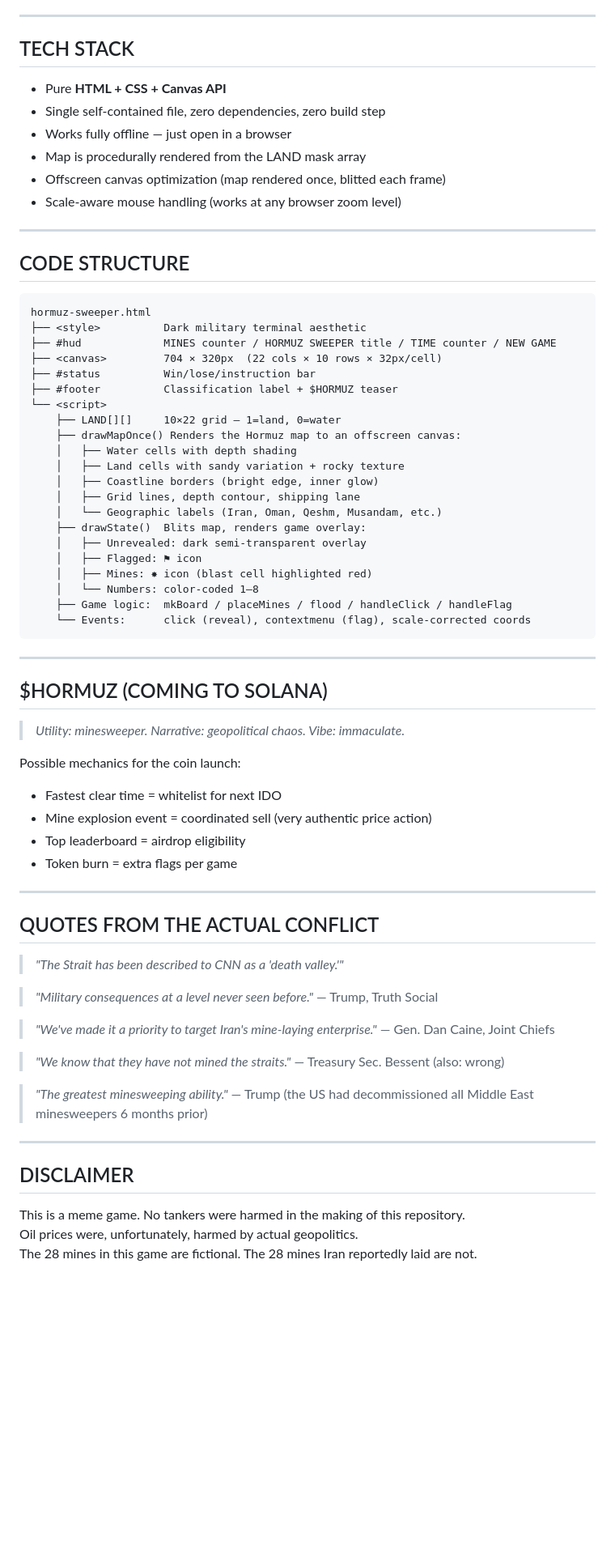
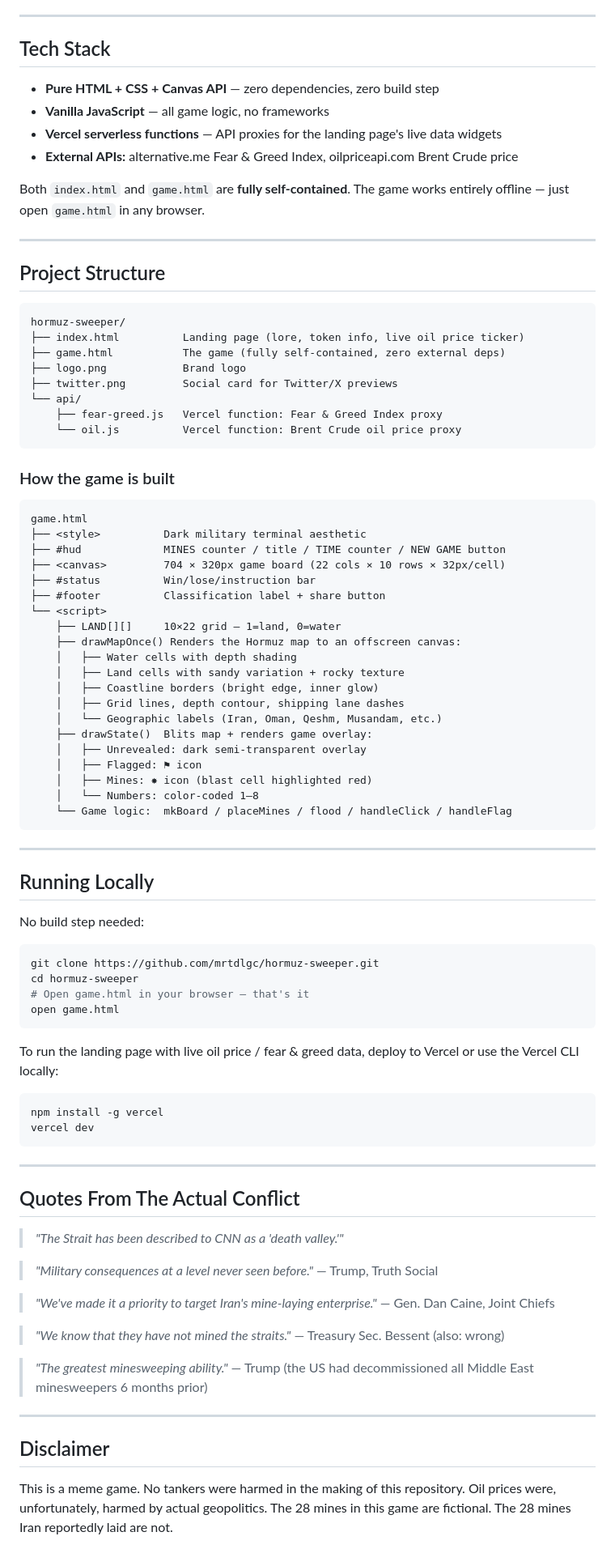
Before and after one commit to mrtdlgc/hormuzsweeper, a Markdown page: README.md, the part around one of its changes. Shown at 81% size. Drawn GitHub-style; blank space fills up the shorter version.

Commit message:
Rewrite README: cleaner structure, running instructions, full tech docs
Co-Authored-By: Claude Sonnet 4.6 <noreply@anthropic.com>

````diff
--- a/README.md
+++ b/README.md
@@ -76,58 +68,78 @@ ROW 9:  ████████████████████████
 
 ---
 
-## TECH STACK
+## Tech Stack
 
-- Pure **HTML + CSS + Canvas API**
-- Single self-contained file, zero dependencies, zero build step
-- Works fully offline — just open in a browser
-- Map is procedurally rendered from the LAND mask array
-- Offscreen canvas optimization (map rendered once, blitted each frame)
-- Scale-aware mouse handling (works at any browser zoom level)
+- **Pure HTML + CSS + Canvas API** — zero dependencies, zero build step
+- **Vanilla JavaScript** — all game logic, no frameworks
+- **Vercel serverless functions** — API proxies for the landing page's live data widgets
+- **External APIs:** alternative.me Fear & Greed Index, oilpriceapi.com Brent Crude price
+
+Both `index.html` and `game.html` are **fully self-contained**. The game works entirely offline — just open `game.html` in any browser.
 
 ---
 
-## CODE STRUCTURE
+## Project Structure
 
 ```
-hormuz-sweeper.html
+hormuz-sweeper/
+├── index.html          Landing page (lore, token info, live oil price ticker)
+├── game.html           The game (fully self-contained, zero external deps)
+├── logo.png            Brand logo
+├── twitter.png         Social card for Twitter/X previews
+└── api/
+    ├── fear-greed.js   Vercel function: Fear & Greed Index proxy
+    └── oil.js          Vercel function: Brent Crude oil price proxy
+```
+
+### How the game is built
+
+```
+game.html
 ├── <style>          Dark military terminal aesthetic
-├── #hud             MINES counter / HORMUZ SWEEPER title / TIME counter / NEW GAME
-├── <canvas>         704 × 320px  (22 cols × 10 rows × 32px/cell)
+├── #hud             MINES counter / title / TIME counter / NEW GAME button
+├── <canvas>         704 × 320px game board (22 cols × 10 rows × 32px/cell)
 ├── #status          Win/lose/instruction bar
-├── #footer          Classification label + $HORMUZ teaser
+├── #footer          Classification label + share button
 └── <script>
     ├── LAND[][]     10×22 grid — 1=land, 0=water
     ├── drawMapOnce() Renders the Hormuz map to an offscreen canvas:
     │   ├── Water cells with depth shading
     │   ├── Land cells with sandy variation + rocky texture
     │   ├── Coastline borders (bright edge, inner glow)
-    │   ├── Grid lines, depth contour, shipping lane
+    │   ├── Grid lines, depth contour, shipping lane dashes
     │   └── Geographic labels (Iran, Oman, Qeshm, Musandam, etc.)
-    ├── drawState()  Blits map, renders game overlay:
+    ├── drawState()  Blits map + renders game overlay:
     │   ├── Unrevealed: dark semi-transparent overlay
     │   ├── Flagged: ⚑ icon
     │   ├── Mines: ✸ icon (blast cell highlighted red)
     │   └── Numbers: color-coded 1–8
-    ├── Game logic:  mkBoard / placeMines / flood / handleClick / handleFlag
-    └── Events:      click (reveal), contextmenu (flag), scale-corrected coords
+    └── Game logic:  mkBoard / placeMines / flood / handleClick / handleFlag
 ```
 
 ---
 
-## $HORMUZ (COMING TO SOLANA)
+## Running Locally
 
-> *Utility: minesweeper. Narrative: geopolitical chaos. Vibe: immaculate.*
+No build step needed:
 
-Possible mechanics for the coin launch:
-- Fastest clear time = whitelist for next IDO
-- Mine explosion event = coordinated sell (very authentic price action)
-- Top leaderboard = airdrop eligibility
-- Token burn = extra flags per game
+```bash
+git clone https://github.com/mrtdlgc/hormuz-sweeper.git
+cd hormuz-sweeper
+# Open game.html in your browser — that's it
+open game.html
+```
+
+To run the landing page with live oil price / fear & greed data, deploy to Vercel or use the Vercel CLI locally:
+
+```bash
+npm install -g vercel
+vercel dev
+```
 
 ---
 
-## QUOTES FROM THE ACTUAL CONFLICT
+## Quotes From The Actual Conflict
 
 > *"The Strait has been described to CNN as a 'death valley.'"*
 
@@ -141,7 +153,7 @@ Possible mechanics for the coin launch:
 
 ---
 
-## DISCLAIMER
+## Disclaimer
 
 This is a meme game. No tankers were harmed in the making of this repository.
 Oil prices were, unfortunately, harmed by actual geopolitics.
````
Also changed, not shown: other parts of README.md (+26 -34 lines).
